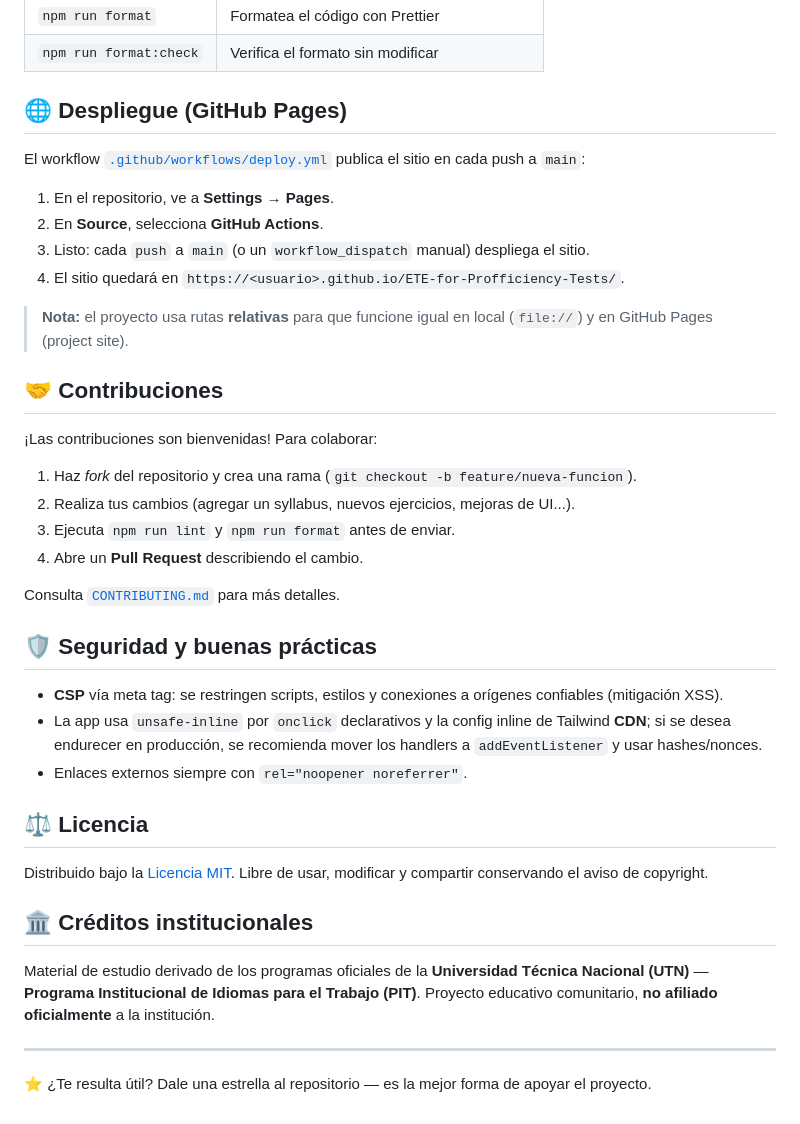
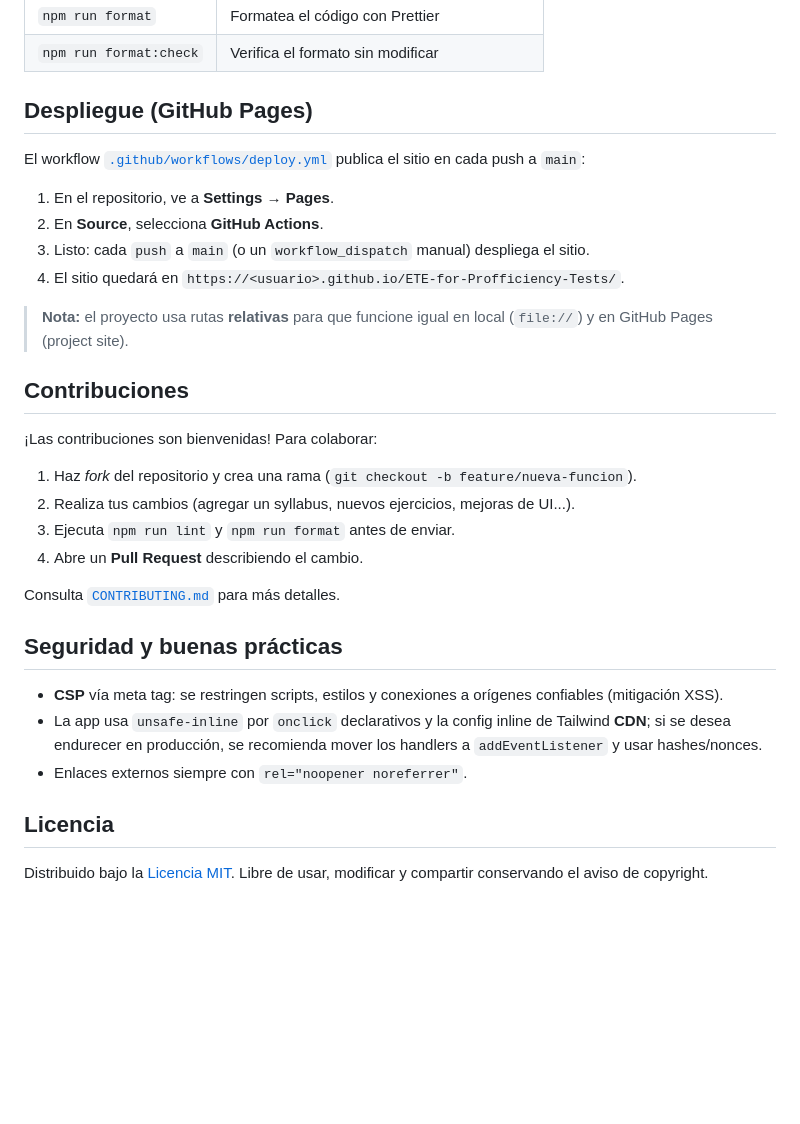
Before and after one commit to Kend07/ETE-for-Profficiency-Tests, a Markdown page: README.md, the part around one of its changes. Rendered like a GitHub page; blank space fills up the shorter version.

Commit message:
Update README.md for clarity and formatting

```diff
--- a/README.md
+++ b/README.md
@@ -73,7 +73,7 @@ npm run dev        # → http://localhost:5500
 | `npm run format`    | Formatea el código con Prettier                     |
 | `npm run format:check` | Verifica el formato sin modificar               |
 
-## 🌐 Despliegue (GitHub Pages)
+## Despliegue (GitHub Pages)
 
 El workflow [`.github/workflows/deploy.yml`](.github/workflows/deploy.yml) publica el sitio en cada push a `main`:
 
@@ -84,7 +84,7 @@ El workflow [`.github/workflows/deploy.yml`](.github/workflows/deploy.yml) publi
 
 > **Nota:** el proyecto usa rutas **relativas** para que funcione igual en local (`file://`) y en GitHub Pages (project site).
 
-## 🤝 Contribuciones
+## Contribuciones
 
 ¡Las contribuciones son bienvenidas! Para colaborar:
 
@@ -95,20 +95,12 @@ El workflow [`.github/workflows/deploy.yml`](.github/workflows/deploy.yml) publi
 
 Consulta [`CONTRIBUTING.md`](CONTRIBUTING.md) para más detalles.
 
-## 🛡️ Seguridad y buenas prácticas
+## Seguridad y buenas prácticas
 
 - **CSP** vía meta tag: se restringen scripts, estilos y conexiones a orígenes confiables (mitigación XSS).
 - La app usa `unsafe-inline` por `onclick` declarativos y la config inline de Tailwind **CDN**; si se desea endurecer en producción, se recomienda mover los handlers a `addEventListener` y usar hashes/nonces.
 - Enlaces externos siempre con `rel="noopener noreferrer"`.
 
-## ⚖️ Licencia
+## Licencia
 
 Distribuido bajo la [Licencia MIT](LICENSE). Libre de usar, modificar y compartir conservando el aviso de copyright.
-
-## 🏛️ Créditos institucionales
-
-Material de estudio derivado de los programas oficiales de la **Universidad Técnica Nacional (UTN)** — **Programa Institucional de Idiomas para el Trabajo (PIT)**. Proyecto educativo comunitario, **no afiliado oficialmente** a la institución.
-
----
-
-⭐ ¿Te resulta útil? Dale una estrella al repositorio — es la mejor forma de apoyar el proyecto.
```
Also changed, not shown: other parts of README.md (+2 -2 lines).
